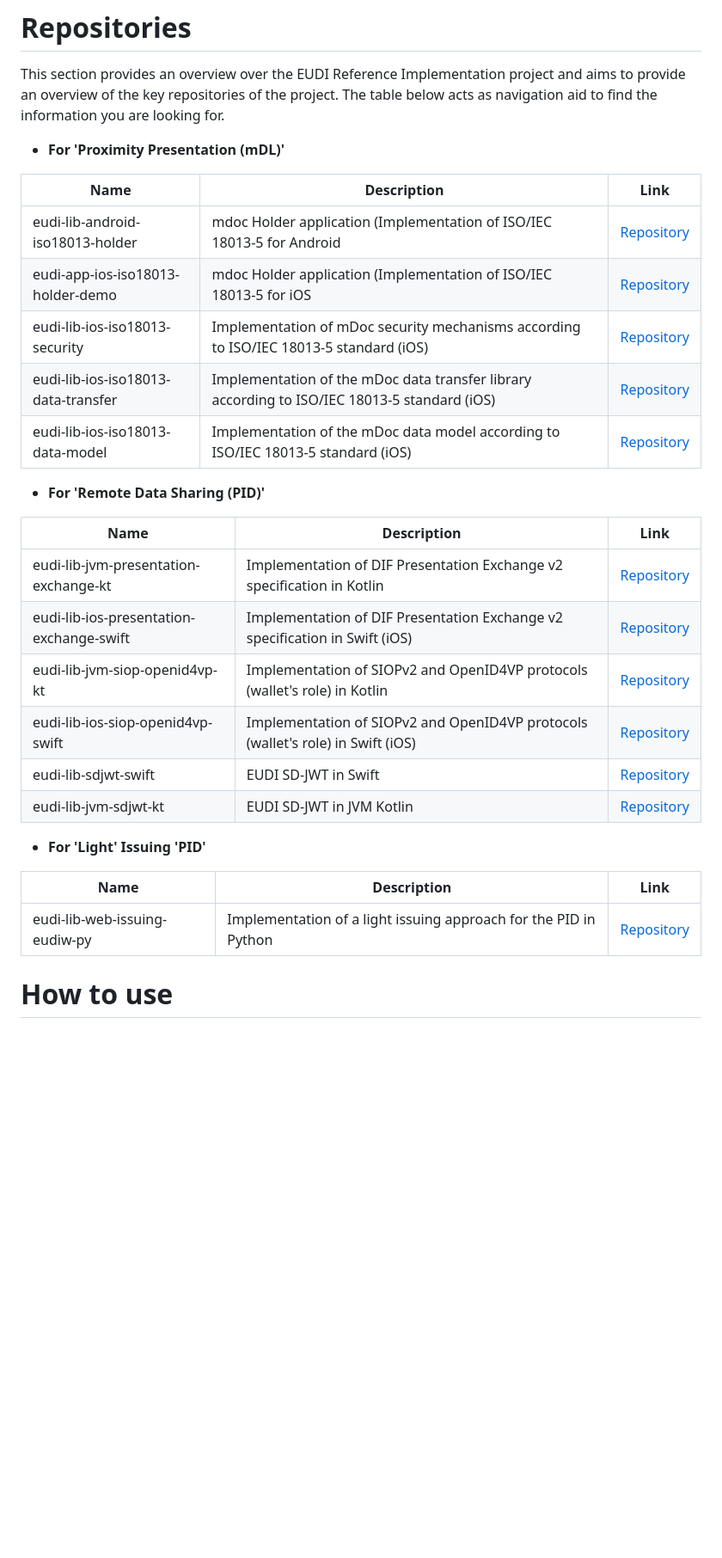
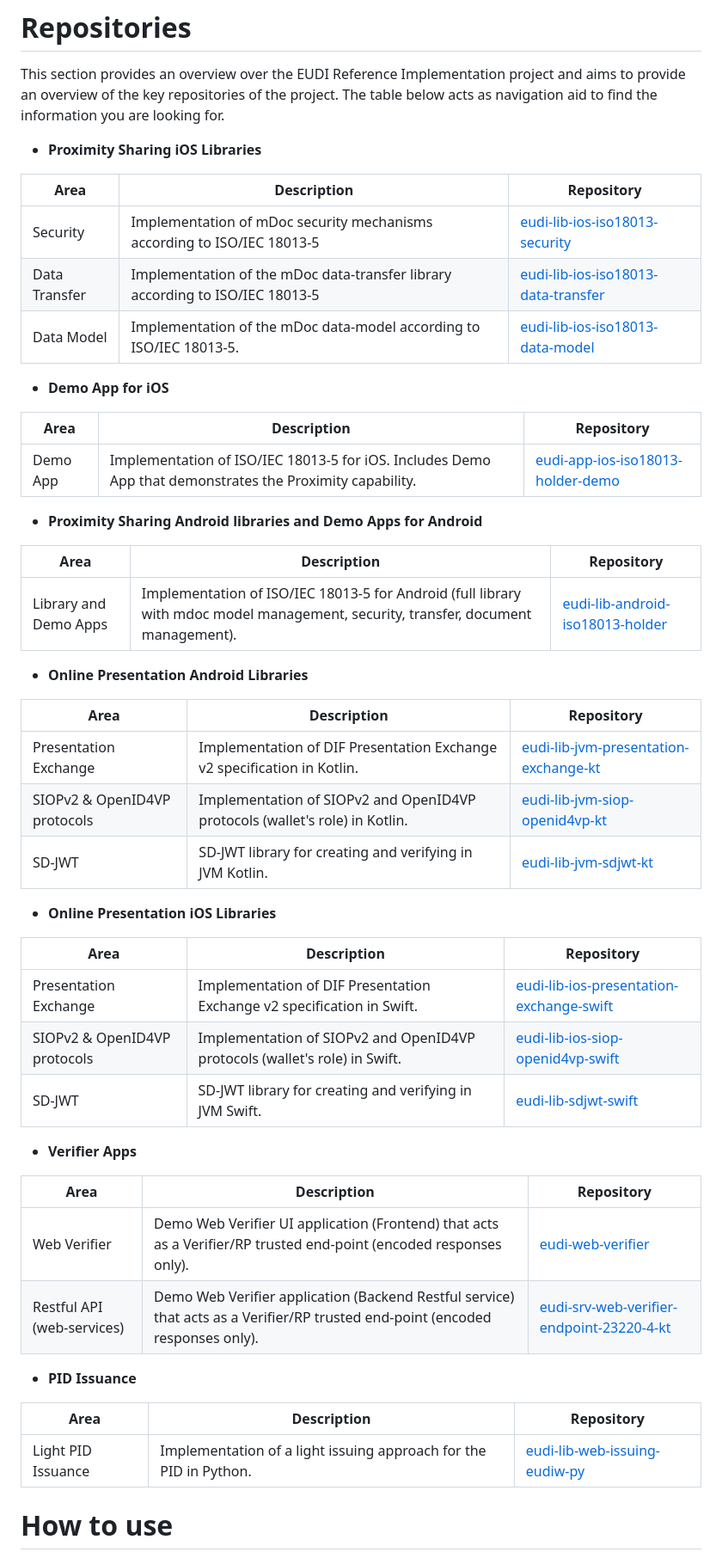
Before and after one commit to paparitsidis-nci/docroot, a Markdown page: intro.md, the part around the change printed below. Shown: that part at 86% size. Drawn GitHub-style; blank space fills up the shorter version.

```diff
--- a/intro.md
+++ b/intro.md
@@ -45,32 +45,58 @@ As of November 2023, the following remarks shall be considered in relation to th
 # Repositories
 This section provides an overview over the EUDI Reference Implementation project and aims to provide an overview of the key repositories of the project. The table below acts as navigation aid to find the information you are looking for.
 
-- **For 'Proximity Presentation (mDL)'**
-
-| Name | Description    | Link |
-| -------- | ------- |------- |
-|eudi-lib-android-iso18013-holder| mdoc Holder application (Implementation of ISO/IEC 18013-5 for Android | [Repository](https://github.com/eu-digital-identity-wallet/eudi-lib-android-iso18013-holder/releases/tag/r.0.2)|
-|eudi-app-ios-iso18013-holder-demo| mdoc Holder application (Implementation of ISO/IEC 18013-5 for iOS | [Repository](https://github.com/eu-digital-identity-wallet/eudi-app-ios-iso18013-holder-demo/tree/Release/r0.2)|
-|eudi-lib-ios-iso18013-security| Implementation of mDoc security mechanisms according to ISO/IEC 18013-5 standard (iOS) | [Repository](https://github.com/eu-digital-identity-wallet/eudi-lib-ios-iso18013-security)|
-|eudi-lib-ios-iso18013-data-transfer| Implementation of the mDoc data transfer library according to ISO/IEC 18013-5 standard (iOS) | [Repository](https://github.com/eu-digital-identity-wallet/eudi-lib-ios-iso18013-data-transfer)|
-|eudi-lib-ios-iso18013-data-model| Implementation of the mDoc data model according to ISO/IEC 18013-5 standard (iOS) | [Repository](https://github.com/eu-digital-identity-wallet/eudi-lib-ios-iso18013-data-model)|
 
 
-- **For 'Remote Data Sharing (PID)'**
+- **Proximity Sharing iOS Libraries**
 
-| Name | Description    | Link |
+| Area| Description | Repository|
 | -------- | ------- |------- |
-|eudi-lib-jvm-presentation-exchange-kt| Implementation of DIF Presentation Exchange v2 specification in Kotlin | [Repository](https://github.com/eu-digital-identity-wallet/eudi-lib-jvm-presentation-exchange-kt/tree/release/0.1.0)|
-|eudi-lib-ios-presentation-exchange-swift| Implementation of DIF Presentation Exchange v2 specification in Swift (iOS) | [Repository](https://github.com/eu-digital-identity-wallet/eudi-lib-ios-presentation-exchange-swift/releases/tag/v0.0.39)|
-|eudi-lib-jvm-siop-openid4vp-kt| Implementation of SIOPv2 and OpenID4VP protocols (wallet's role) in Kotlin  | [Repository](https://github.com/eu-digital-identity-wallet/eudi-lib-jvm-siop-openid4vp-kt/tree/release/0.2.0)|
-|eudi-lib-ios-siop-openid4vp-swift| Implementation of SIOPv2 and OpenID4VP protocols (wallet's role) in Swift (iOS) | [Repository](https://github.com/eu-digital-identity-wallet/eudi-lib-ios-siop-openid4vp-swift)|
-|eudi-lib-sdjwt-swift| EUDI SD-JWT in Swift | [Repository](https://github.com/eu-digital-identity-wallet/eudi-lib-sdjwt-swift/releases/tag/0.0.1)|
-|eudi-lib-jvm-sdjwt-kt| EUDI SD-JWT in JVM Kotlin | [Repository](https://github.com/eu-digital-identity-wallet/eudi-lib-jvm-sdjwt-kt/tree/release/0.1.0)|
+|Security| Implementation of mDoc security mechanisms according to ISO/IEC 18013-5 | [eudi-lib-ios-iso18013-security](https://github.com/eu-digital-identity-wallet/eudi-lib-ios-iso18013-security) |
+|Data Transfer| Implementation of the mDoc data-transfer library according to ISO/IEC 18013-5| [eudi-lib-ios-iso18013-data-transfer](https://github.com/eu-digital-identity-wallet/eudi-lib-ios-iso18013-data-transfer)|
+|Data Model| Implementation of the mDoc data-model according to ISO/IEC 18013-5. | [eudi-lib-ios-iso18013-data-model](https://github.com/eu-digital-identity-wallet/eudi-lib-ios-iso18013-security)|
 
-- **For 'Light' Issuing 'PID'**
+- **Demo App for iOS**
 
-| Name | Description    | Link |
+| Area| Description | Repository|
 | -------- | ------- |------- |
-|eudi-lib-web-issuing-eudiw-py| Implementation of a light issuing approach for the PID in Python | [Repository](https://github.com/eu-digital-identity-wallet/eudi-lib-web-issuing-eudiw-py/tree/release/0.2.0)|
+|Demo App| Implementation of ISO/IEC 18013-5 for iOS. Includes Demo App that demonstrates the Proximity capability.	 | [eudi-app-ios-iso18013-holder-demo](https://github.com/eu-digital-identity-wallet/eudi-app-ios-iso18013-holder-demo/tree/Release/r0.2)|
+
+- **Proximity Sharing Android libraries and Demo Apps for Android**
+
+| Area| Description | Repository|
+| -------- | ------- |------- |
+|Library and Demo Apps| Implementation of ISO/IEC 18013-5 for Android (full library with mdoc model management, security, transfer, document management). | [eudi-lib-android-iso18013-holder](https://github.com/eu-digital-identity-wallet/eudi-lib-android-iso18013-holder/releases/tag/r.0.2) |
+
+
+- **Online Presentation Android Libraries**
+
+| Area| Description | Repository|
+| -------- | ------- |------- |
+|Presentation Exchange| Implementation of DIF Presentation Exchange v2 specification in Kotlin. | [eudi-lib-jvm-presentation-exchange-kt](https://github.com/eu-digital-identity-wallet/eudi-lib-jvm-presentation-exchange-kt/tree/release/0.1.0) |
+|SIOPv2 & OpenID4VP protocols| Implementation of SIOPv2 and OpenID4VP protocols (wallet's role) in Kotlin.| [eudi-lib-jvm-siop-openid4vp-kt](https://github.com/eu-digital-identity-wallet/eudi-lib-jvm-siop-openid4vp-kt/tree/release/0.2.0)|
+|SD-JWT| SD-JWT library for creating and verifying in JVM Kotlin. | [eudi-lib-jvm-sdjwt-kt](https://github.com/eu-digital-identity-wallet/eudi-lib-jvm-sdjwt-kt/tree/release/0.1.0)|
+
+- **Online Presentation iOS Libraries**
+
+| Area| Description | Repository|
+| -------- | ------- |------- |
+|Presentation Exchange| Implementation of DIF Presentation Exchange v2 specification in Swift. | [eudi-lib-ios-presentation-exchange-swift](https://github.com/eu-digital-identity-wallet/eudi-lib-ios-presentation-exchange-swift/releases/tag/v0.0.39) |
+|SIOPv2 & OpenID4VP protocols| Implementation of SIOPv2 and OpenID4VP protocols (wallet's role) in Swift.| [eudi-lib-ios-siop-openid4vp-swift](https://github.com/eu-digital-identity-wallet/eudi-lib-ios-siop-openid4vp-swift)|
+|SD-JWT| SD-JWT library for creating and verifying in JVM Swift. | [eudi-lib-sdjwt-swift](https://github.com/eu-digital-identity-wallet/eudi-lib-sdjwt-swift/releases/tag/0.0.1)|
+
+- **Verifier Apps**
+
+| Area| Description | Repository|
+| -------- | ------- |------- |
+|Web Verifier| Demo Web Verifier UI application (Frontend) that acts as a Verifier/RP trusted end-point (encoded responses only). | [eudi-web-verifier](https://github.com/eu-digital-identity-wallet/eudi-srv-web-verifier-endpoint-23220-4-kt) |
+|Restful API (web-services)| Demo Web Verifier application (Backend Restful service) that acts as a Verifier/RP trusted end-point (encoded responses only).| [eudi-srv-web-verifier-endpoint-23220-4-kt](https://github.com/eu-digital-identity-wallet/eudi-web-verifier)|
+
+- **PID Issuance**
+
+| Area| Description | Repository|
+| -------- | ------- |------- |
+|Light PID Issuance| Implementation of a light issuing approach for the PID in Python.	 | [eudi-lib-web-issuing-eudiw-py](https://github.com/eu-digital-identity-wallet/eudi-lib-android-iso18013-holder/releases/tag/r.0.2) |
+
+
 
 # How to use
```
Also changed, not shown: other parts of intro.md (+10 -7 lines).
